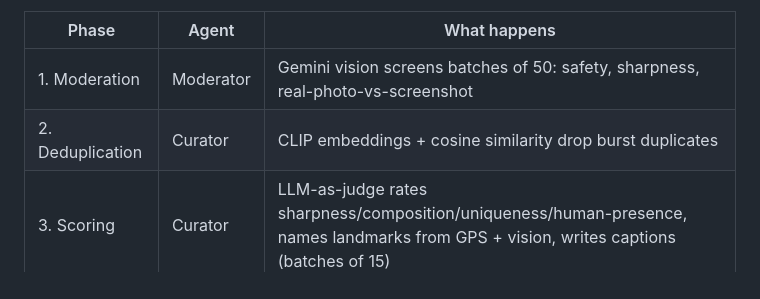
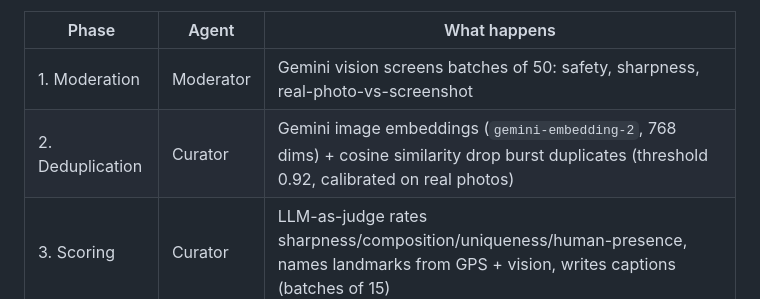
Before and after one commit to MysticRuse/MemoryWeaver, a Markdown page: README.md, the part around one of its changes. Rendered like a GitHub page.

Commit message:
Docs: describe Gemini embedding duplicate detection
- Phase 2 now uses Gemini image embeddings (gemini-embedding-2, 768 dims) with a 0.92 similarity threshold instead of CLIP

```diff
--- a/README.md
+++ b/README.md
@@ -60,7 +60,7 @@ The pipeline executes in two user-controlled sequential stages:
 | Phase | Agent | What happens |
 |---|---|---|
 | 1. Moderation | Moderator | Gemini vision screens batches of 50: safety, sharpness, real-photo-vs-screenshot |
-| 2. Deduplication | Curator | CLIP embeddings + cosine similarity drop burst duplicates |
+| 2. Deduplication | Curator | Gemini image embeddings (`gemini-embedding-2`, 768 dims) + cosine similarity drop burst duplicates (threshold 0.92, calibrated on real photos) |
 | 3. Scoring | Curator | LLM-as-judge rates sharpness/composition/uniqueness/human-presence, names landmarks from GPS + vision, writes captions (batches of 15) |
 | 4. Memory | Memory | Updates per-contributor profiles: who was present at which moments |
 | 5. Narration | Narrator | One batched call writes every moment's journal entry, then the trip story |
```
Also changed, not shown: other parts of README.md (+1 -1 lines), memoryweaver/README.md (+2 -2 lines).
